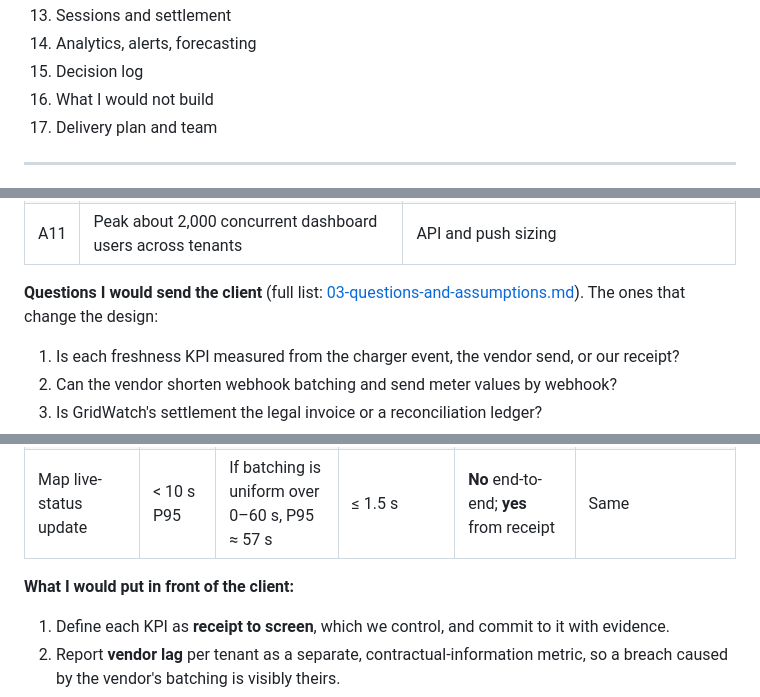
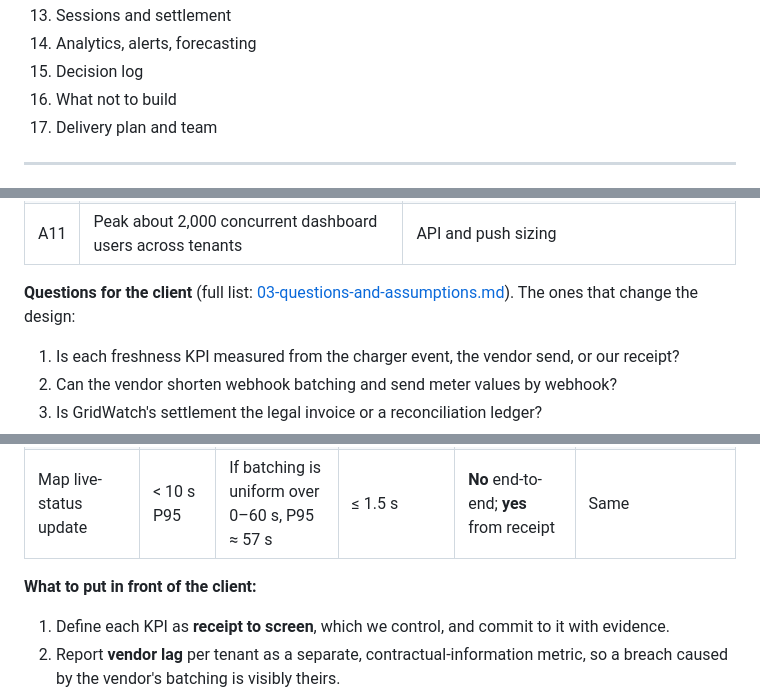
Before and after one commit to thechampsant/gridwatch, a Markdown page: docs/01-architecture.md, 3 parts joined by grey strips. GitHub-like rendering.

```diff
--- a/docs/01-architecture.md
+++ b/docs/01-architecture.md
@@ -21,7 +21,7 @@ This document is about decisions and why. Where something in the brief can't be
 13. Sessions and settlement
 14. Analytics, alerts, forecasting
 15. Decision log
-16. What I would not build
+16. What not to build
 17. Delivery plan and team
 
 ---
@@ -83,7 +83,7 @@ Five decisions shape everything else:
 | A10 | Region-wide outage is a DR event outside the 99.9% SLA | RPO/RTO targets (§9) |
 | A11 | Peak about 2,000 concurrent dashboard users across tenants | API and push sizing |
 
-**Questions I would send the client** (full list: [03-questions-and-assumptions.md](03-questions-and-assumptions.md)). The ones that change the design:
+**Questions for the client** (full list: [03-questions-and-assumptions.md](03-questions-and-assumptions.md)). The ones that change the design:
 1. Is each freshness KPI measured from the charger event, the vendor send, or our receipt?
 2. Can the vendor shorten webhook batching and send meter values by webhook?
 3. Is GridWatch's settlement the legal invoice or a reconciliation ledger?
@@ -380,7 +380,7 @@ The vendor contract imposes a floor that comes **before** any GridWatch code run
 | Dashboard tile end-to-end | < 2 s P99.9 | n/a (from receipt) | ≤ 1.5 s | **Yes**, if measured from receipt | Push architecture (§3); tiles from live state, never ad-hoc SQL |
 | Map live-status update | < 10 s P95 | If batching is uniform over 0–60 s, P95 ≈ 57 s | ≤ 1.5 s | **No** end-to-end; **yes** from receipt | Same |
 
-**What I would put in front of the client:**
+**What to put in front of the client:**
 1. Define each KPI as **receipt to screen**, which we control, and commit to it with evidence.
 2. Report **vendor lag** per tenant as a separate, contractual-information metric, so a breach caused by the vendor's batching is visibly theirs.
 3. Negotiate the vendor feed: no batching for status and faults, meter values on the webhook, or a streaming option. Each of those changes the floor, not our architecture.
```
Also changed, not shown: other parts of docs/01-architecture.md (+1 -1 lines), README.md (+2 -14 lines), docs/03-questions-and-assumptions.md (+1 -1 lines).
